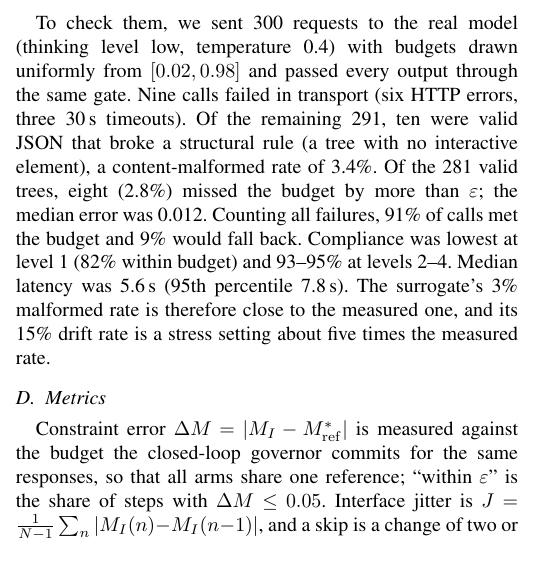
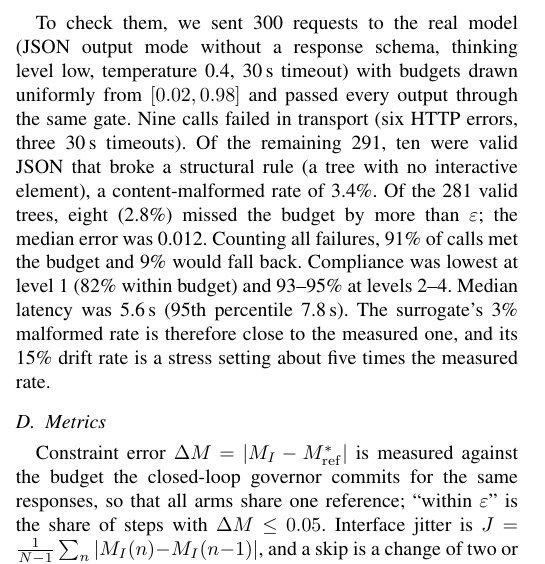
Before and after one commit to omanandswami2005/closed-loop-genui-research-implementation, a LaTeX paper (paper/main.tex): part of one column of page 3 of 6, cut so that both start at the same text. Compiled offline with pdfLaTeX.

Commit message:
State the Gemini request configuration in the paper

```diff
--- a/paper/main.tex
+++ b/paper/main.tex
@@ -299,8 +299,9 @@ drifts off budget, and with probability 0.03 it emits malformed output
 injected field). These rates were set before the real model was measured.
 The unconstrained arm uses the same surrogate without the budget check.
 
-To check them, we sent 300 requests to the real model (thinking level low,
-temperature 0.4) with budgets drawn uniformly from $[0.02,0.98]$ and passed
+To check them, we sent 300 requests to the real model (JSON output mode
+without a response schema, thinking level low, temperature 0.4, 30\,s
+timeout) with budgets drawn uniformly from $[0.02,0.98]$ and passed
 every output through the same gate. Nine calls failed in transport (six HTTP
 errors, three 30\,s timeouts). Of the remaining 291, ten were valid JSON
 that broke a structural rule (a tree with no interactive element), a
```
Also changed, not shown: paper/main.pdf.
